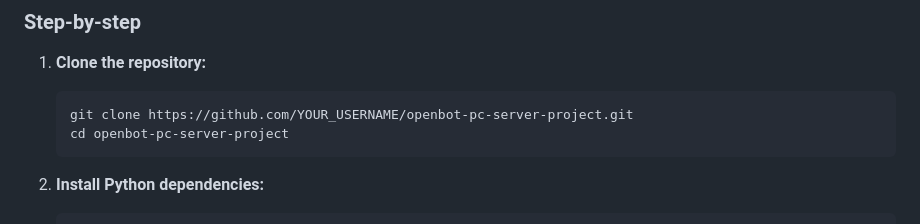
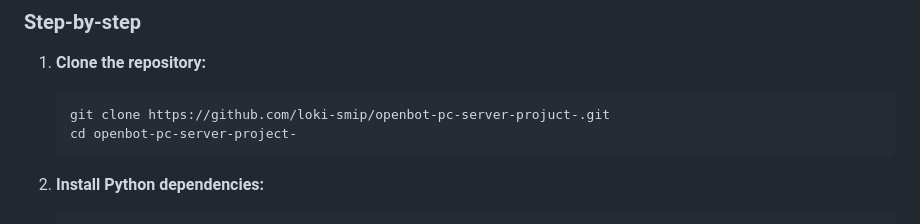
Before and after one commit to loki-smip/openbot-pc-server-projuct-, a Markdown page: README.md, the part around the change. Rendered like a GitHub page.

Commit message:
Fix repository URL and directory name in README
Corrected the repository URL and directory name in the clone instructions.

````diff
--- a/README.md
+++ b/README.md
@@ -228,8 +228,8 @@ The ESP32-CAM runs the standard **CameraWebServer** example sketch that ships wi
 
 1. **Clone the repository:**
    ```bash
-   git clone https://github.com/YOUR_USERNAME/openbot-pc-server-project.git
-   cd openbot-pc-server-project
+   git clone https://github.com/loki-smip/openbot-pc-server-projuct-.git
+   cd openbot-pc-server-project-
    ```
 
 2. **Install Python dependencies:**
````
